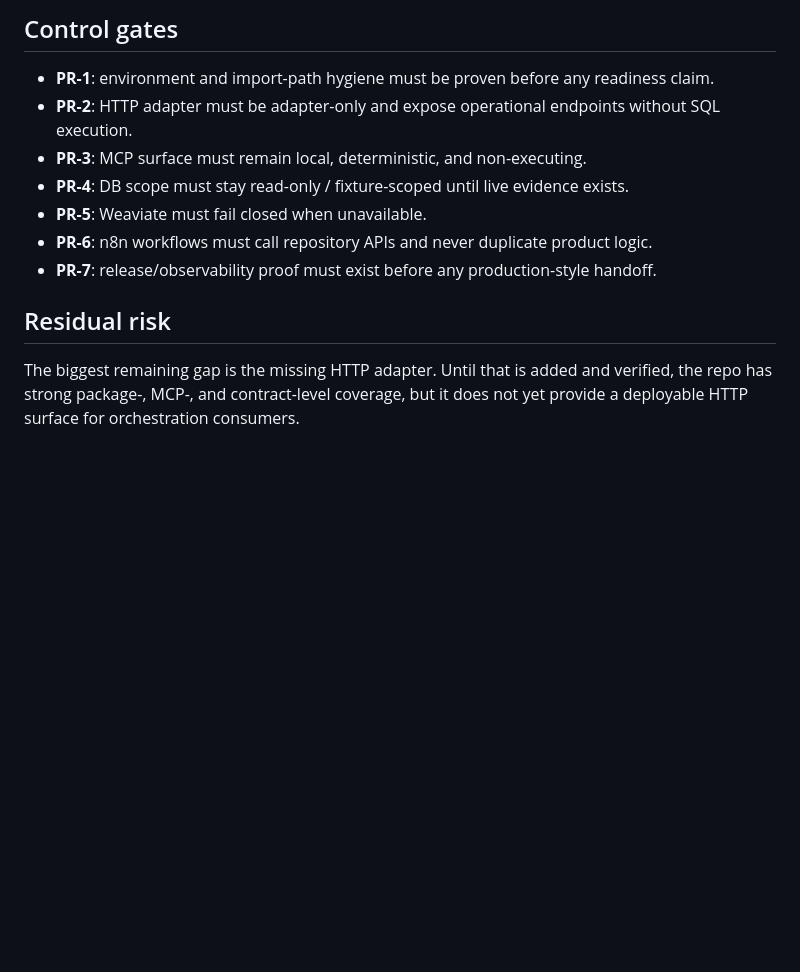
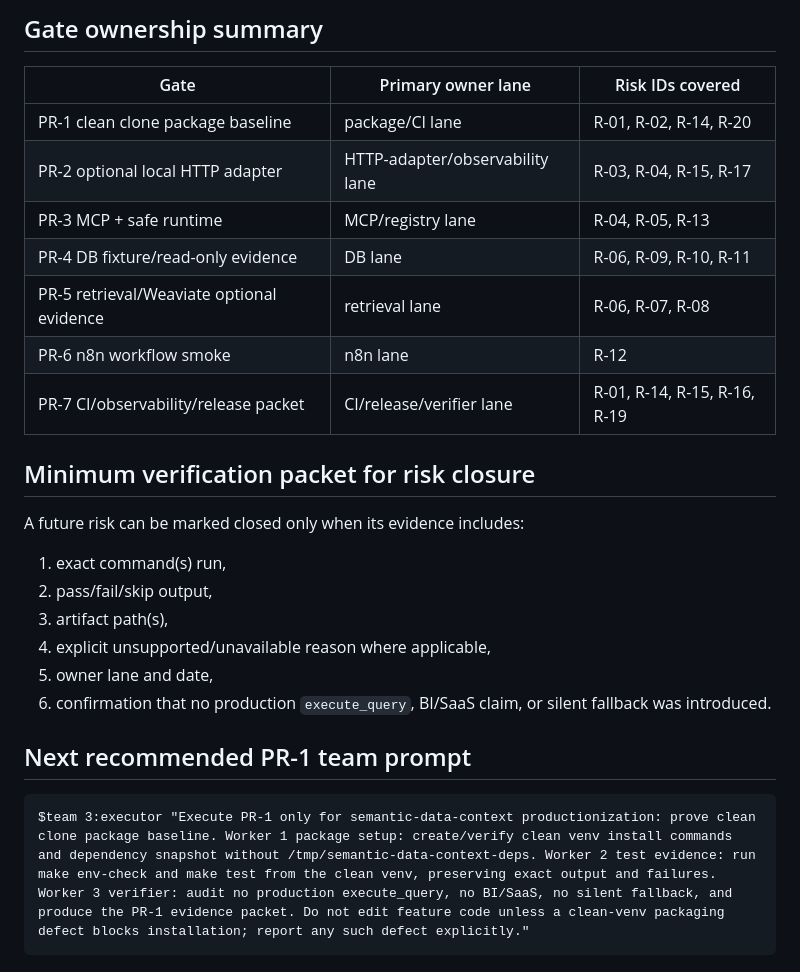
Before and after one commit to o2mandoo/DA-auto-setting, a Markdown page: reports/productization/PRODUCTION_RISK_REGISTER.md, the part around one of its changes. GitHub-like rendering; blank space fills up the shorter version.

Commit message:
omx(team): auto-checkpoint worker-2 [2]

````diff
--- a/reports/productization/PRODUCTION_RISK_REGISTER.md
+++ b/reports/productization/PRODUCTION_RISK_REGISTER.md
@@ -48,14 +58,29 @@ Missing or incomplete evidence:
 
-## Control gates
+## Gate ownership summary
 
-- **PR-1**: environment and import-path hygiene must be proven before any readiness claim.
-- **PR-2**: HTTP adapter must be adapter-only and expose operational endpoints without SQL execution.
-- **PR-3**: MCP surface must remain local, deterministic, and non-executing.
-- **PR-4**: DB scope must stay read-only / fixture-scoped until live evidence exists.
-- **PR-5**: Weaviate must fail closed when unavailable.
-- **PR-6**: n8n workflows must call repository APIs and never duplicate product logic.
-- **PR-7**: release/observability proof must exist before any production-style handoff.
+| Gate | Primary owner lane | Risk IDs covered |
+|---|---|---|
+| PR-1 clean clone package baseline | package/CI lane | R-01, R-02, R-14, R-20 |
+| PR-2 optional local HTTP adapter | HTTP-adapter/observability lane | R-03, R-04, R-15, R-17 |
+| PR-3 MCP + safe runtime | MCP/registry lane | R-04, R-05, R-13 |
+| PR-4 DB fixture/read-only evidence | DB lane | R-06, R-09, R-10, R-11 |
+| PR-5 retrieval/Weaviate optional evidence | retrieval lane | R-06, R-07, R-08 |
+| PR-6 n8n workflow smoke | n8n lane | R-12 |
+| PR-7 CI/observability/release packet | CI/release/verifier lane | R-01, R-14, R-15, R-16, R-19 |
 
-## Residual risk
+## Minimum verification packet for risk closure
 
-The biggest remaining gap is the missing HTTP adapter. Until that is added and verified, the repo has strong package-, MCP-, and contract-level coverage, but it does not yet provide a deployable HTTP surface for orchestration consumers.
+A future risk can be marked closed only when its evidence includes:
+
+1. exact command(s) run,
+2. pass/fail/skip output,
+3. artifact path(s),
+4. explicit unsupported/unavailable reason where applicable,
+5. owner lane and date,
+6. confirmation that no production `execute_query`, BI/SaaS claim, or silent fallback was introduced.
+
+## Next recommended PR-1 team prompt
+
+```text
+$team 3:executor "Execute PR-1 only for semantic-data-context productionization: prove clean clone package baseline. Worker 1 package setup: create/verify clean venv install commands and dependency snapshot without /tmp/semantic-data-context-deps. Worker 2 test evidence: run make env-check and make test from the clean venv, preserving exact output and failures. Worker 3 verifier: audit no production execute_query, no BI/SaaS, no silent fallback, and produce the PR-1 evidence packet. Do not edit feature code unless a clean-venv packaging defect blocks installation; report any such defect explicitly."
+```
````
Also changed, not shown: other parts of reports/productization/PRODUCTION_RISK_REGISTER.md (+42 -32 lines).
